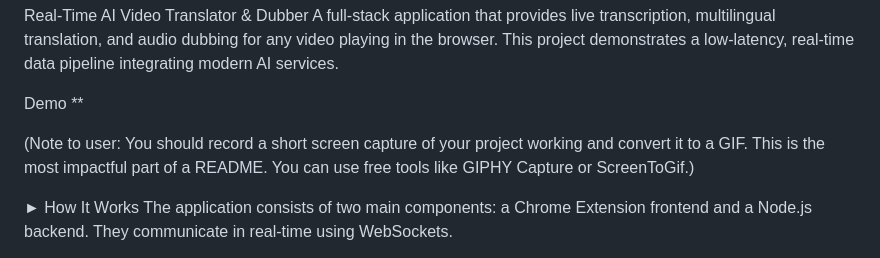
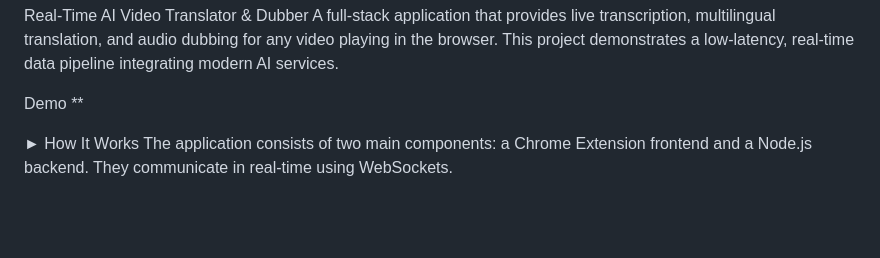
Before and after one commit to Navneet-Mishra-27/Live-Translator, a Markdown page: README.md, the part around the change. GitHub-like rendering; blank space fills up the shorter version.

```diff
--- a/README.md
+++ b/README.md
@@ -4,7 +4,7 @@ A full-stack application that provides live transcription, multilingual translat
 Demo
 **
 
-(Note to user: You should record a short screen capture of your project working and convert it to a GIF. This is the most impactful part of a README. You can use free tools like GIPHY Capture or ScreenToGif.)
+
 
 ► How It Works
 The application consists of two main components: a Chrome Extension frontend and a Node.js backend. They communicate in real-time using WebSockets.
```
